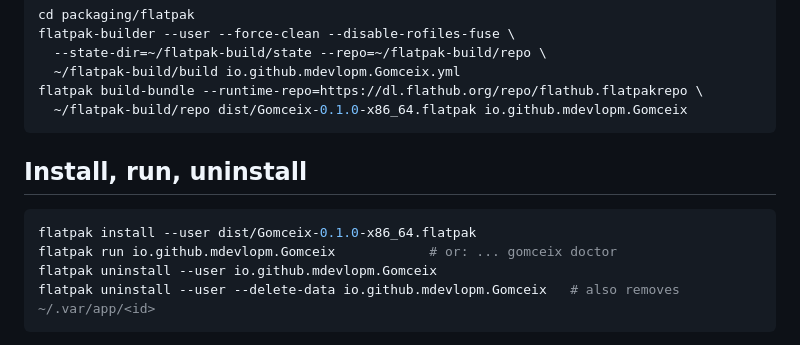
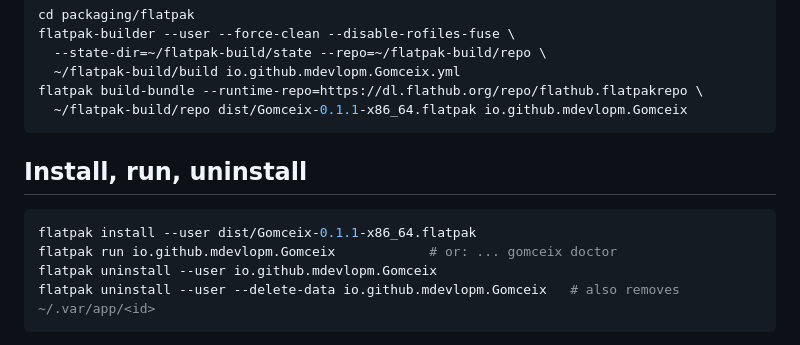
Before and after one commit to mdevlopm/gomceix, a Markdown page: packaging/flatpak/README.md, the part around the change. Drawn GitHub-style.

````diff
--- a/packaging/flatpak/README.md
+++ b/packaging/flatpak/README.md
@@ -25,13 +25,13 @@ flatpak-builder --user --force-clean --disable-rofiles-fuse \
   --state-dir=~/flatpak-build/state --repo=~/flatpak-build/repo \
   ~/flatpak-build/build io.github.mdevlopm.Gomceix.yml
 flatpak build-bundle --runtime-repo=https://dl.flathub.org/repo/flathub.flatpakrepo \
-  ~/flatpak-build/repo dist/Gomceix-0.1.0-x86_64.flatpak io.github.mdevlopm.Gomceix
+  ~/flatpak-build/repo dist/Gomceix-0.1.1-x86_64.flatpak io.github.mdevlopm.Gomceix
 ```
 
 ## Install, run, uninstall
 
 ```bash
-flatpak install --user dist/Gomceix-0.1.0-x86_64.flatpak
+flatpak install --user dist/Gomceix-0.1.1-x86_64.flatpak
 flatpak run io.github.mdevlopm.Gomceix            # or: ... gomceix doctor
 flatpak uninstall --user io.github.mdevlopm.Gomceix
 flatpak uninstall --user --delete-data io.github.mdevlopm.Gomceix   # also removes ~/.var/app/<id>
````
Also changed, not shown: README.md (+3 -1 lines), docs/install.md (+1 -1 lines), docs/screenshots/accounts.png (added), docs/screenshots/library.png (added), docs/screenshots/play-dark.png (added), docs/screenshots/play.png (added), docs/screenshots/settings.png (added), 2 other files.
